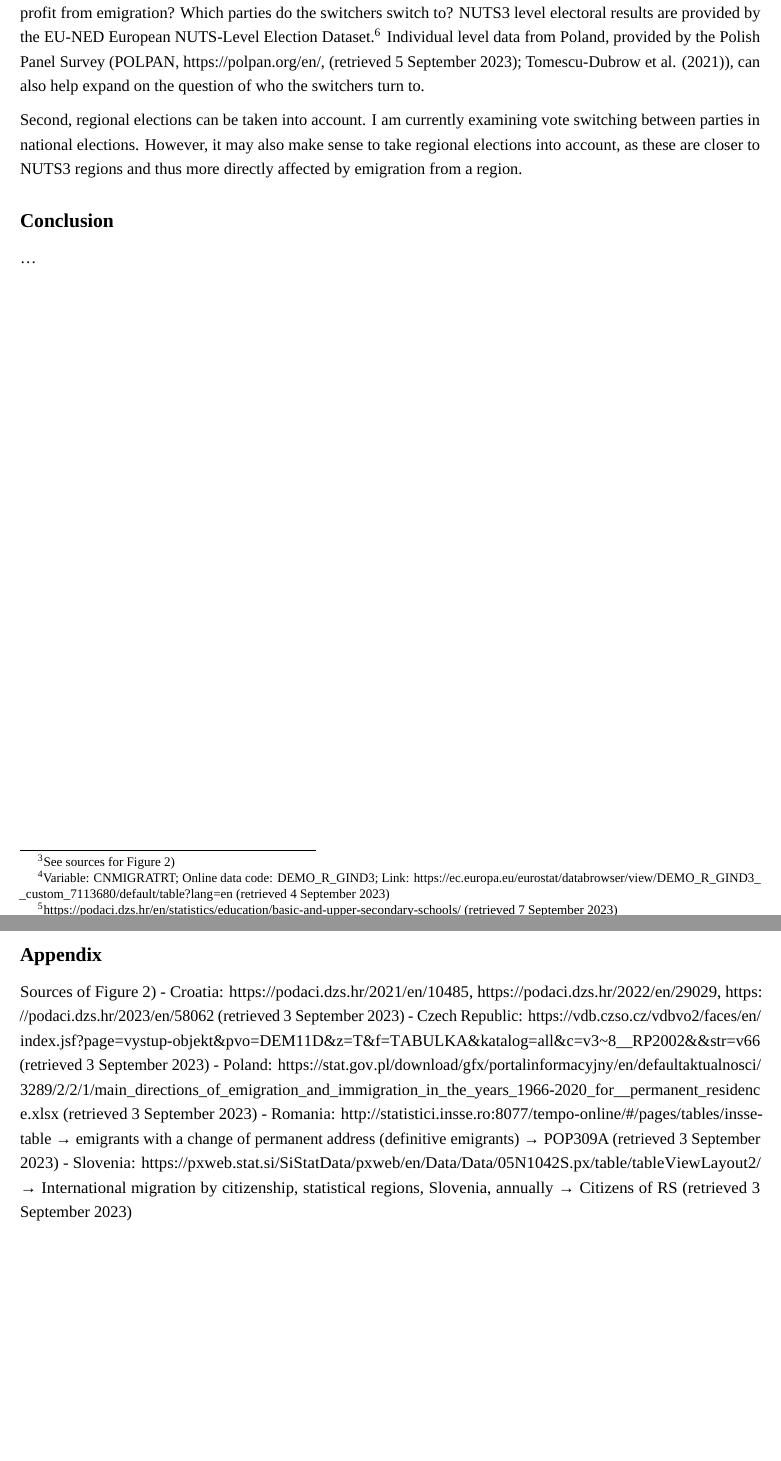
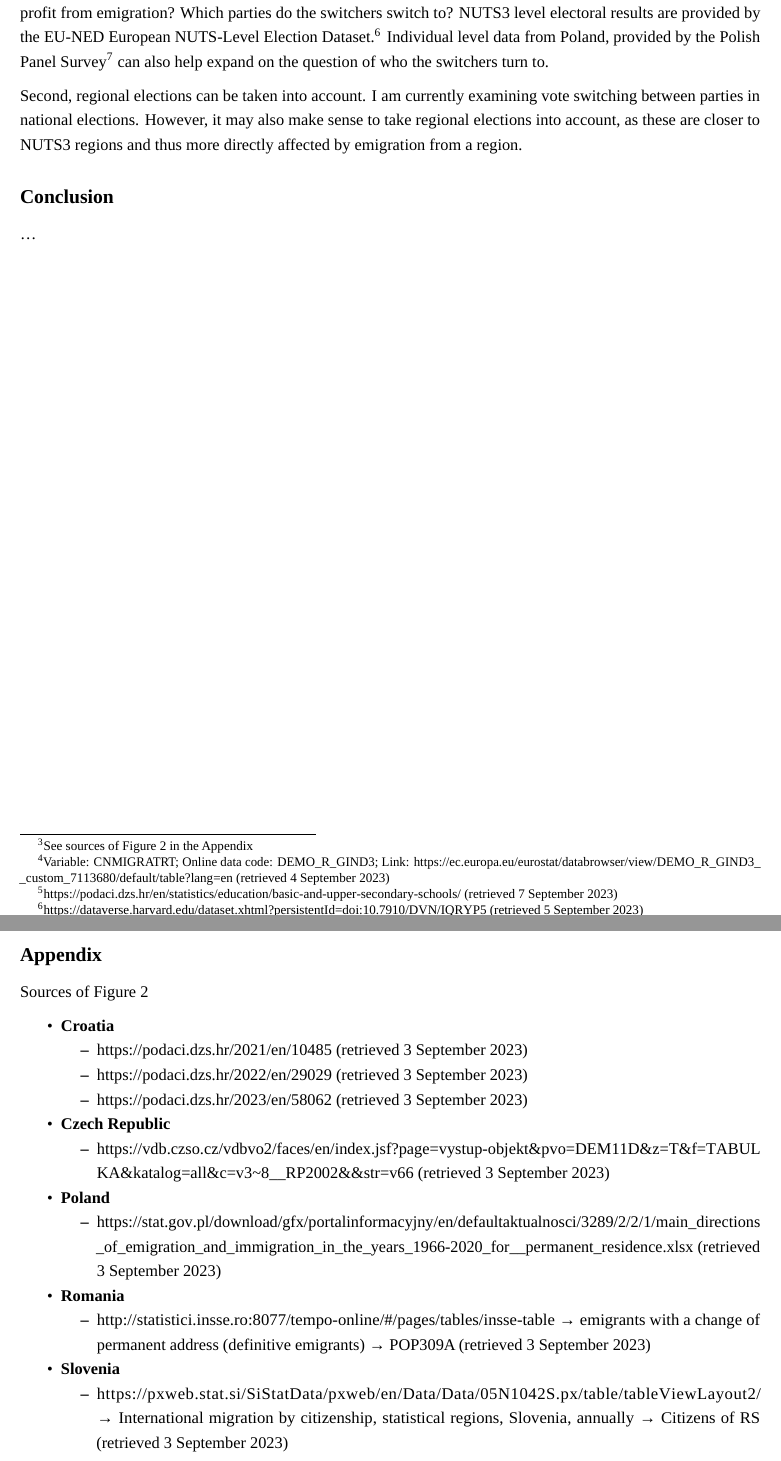
Before and after one commit to fabianaiolfi/MA_Thesis, an R Markdown document (text/research_proposal.Rmd): two parts of pages 7 and 8 of 10, joined at a grey line, cut so that both start at the same text. Rendered offline with R 4.5, knitr and Pandoc, then LaTeX, with nearby package versions; a font, style sheet, LaTeX package, included part or bibliography that could not be used is replaced or left out.

Commit message:
Update research_proposal.Rmd

```diff
--- a/text/research_proposal.Rmd
+++ b/text/research_proposal.Rmd
@@ -228,7 +228,7 @@ NUTS3 level international emigration data are provided by the national statistic
 Data on individual level vote switching is provided by EES [@ZA7581]. Of the around 7300 respondents from CEE countries, about 2700, or roughly a third, are assigned to a NUTS3 region. Data on individual level well-being (happiness, grievances) is provided by the European Social Survey (ESS, @EuropeanSocialSurvey2020) and the European Values Study (EVS, @ZA7505). Data on school closings in Croatia is available through the Croatian Bureau of Statistics.^[https://podaci.dzs.hr/en/statistics/education/basic-and-upper-secondary-schools/ (retrieved 7 September 2023)]
 
 <!-- Possible further developments -->
-The thesis can be expanded in the following ways. First, going beyond vote switching, which parties explicitly profit from emigration? Which parties do the switchers switch to? NUTS3 level electoral results are provided by the EU-NED European NUTS-Level Election Dataset.^[https://dataverse.harvard.edu/dataset.xhtml?persistentId=doi:10.7910/DVN/IQRYP5, (retrieved 5 September 2023)] Individual level data from Poland, provided by the Polish Panel Survey (POLPAN, https://polpan.org/en/, (retrieved 5 September 2023); @tomescu-dubrowPolishPanelSurvey2021), can also help expand on the question of who the switchers turn to.
+The thesis can be expanded in the following ways. First, going beyond vote switching, which parties explicitly profit from emigration? Which parties do the switchers switch to? NUTS3 level electoral results are provided by the EU-NED European NUTS-Level Election Dataset.^[https://dataverse.harvard.edu/dataset.xhtml?persistentId=doi:10.7910/DVN/IQRYP5 (retrieved 5 September 2023)] Individual level data from Poland, provided by the Polish Panel Survey^[https://polpan.org/en/ (retrieved 5 September 2023)] can also help expand on the question of who the switchers turn to.
 
 Second, regional elections can be taken into account. I am currently examining vote switching between parties in national elections. However, it may also make sense to take regional elections into account, as these are closer to NUTS3 regions and thus more directly affected by emigration from a region.
 
@@ -244,12 +244,20 @@ Second, regional elections can be taken into account. I am currently examining v
 \newpage
 
 ## Appendix
-Sources of Figure \ref{fig:migr_accession_bar})
-- Croatia: https://podaci.dzs.hr/2021/en/10485, https://podaci.dzs.hr/2022/en/29029, https://podaci.dzs.hr/2023/en/58062 (retrieved 3 September 2023)
-- Czech Republic: https://vdb.czso.cz/vdbvo2/faces/en/index.jsf?page=vystup-objekt&pvo=DEM11D&z=T&f=TABULKA&katalog=all&c=v3~8__RP2002&&str=v66 (retrieved 3 September 2023)
-- Poland: https://stat.gov.pl/download/gfx/portalinformacyjny/en/defaultaktualnosci/3289/2/2/1/main_directions_of_emigration_and_immigration_in_the_years_1966-2020_for__permanent_residence.xlsx (retrieved 3 September 2023)
-- Romania: http://statistici.insse.ro:8077/tempo-online/#/pages/tables/insse-table → emigrants with a change of permanent address (definitive emigrants) → POP309A (retrieved 3 September 2023)
-- Slovenia: https://pxweb.stat.si/SiStatData/pxweb/en/Data/Data/05N1042S.px/table/tableViewLayout2/ → International migration by citizenship, statistical regions, Slovenia, annually → Citizens of RS (retrieved 3 September 2023)
+Sources of Figure \ref{fig:migr_accession_bar}
+
+* **Croatia**
+  * https://podaci.dzs.hr/2021/en/10485 (retrieved 3 September 2023)
+  * https://podaci.dzs.hr/2022/en/29029 (retrieved 3 September 2023)
+  * https://podaci.dzs.hr/2023/en/58062 (retrieved 3 September 2023)
+* **Czech Republic**
+  * https://vdb.czso.cz/vdbvo2/faces/en/index.jsf?page=vystup-objekt&pvo=DEM11D&z=T&f=TABULKA&katalog=all&c=v3~8__RP2002&&str=v66 (retrieved 3 September 2023)
+* **Poland**
+  * https://stat.gov.pl/download/gfx/portalinformacyjny/en/defaultaktualnosci/3289/2/2/1/main_directions_of_emigration_and_immigration_in_the_years_1966-2020_for__permanent_residence.xlsx (retrieved 3 September 2023)
+* **Romania**
+  * http://statistici.insse.ro:8077/tempo-online/#/pages/tables/insse-table → emigrants with a change of permanent address (definitive emigrants) → POP309A (retrieved 3 September 2023)
+* **Slovenia**
+  * https://pxweb.stat.si/SiStatData/pxweb/en/Data/Data/05N1042S.px/table/tableViewLayout2/ → International migration by citizenship, statistical regions, Slovenia, annually → Citizens of RS (retrieved 3 September 2023)
 
 \newpage
 
```
Also changed, not shown: text/research_proposal.Rmd (8 more changed lines).
